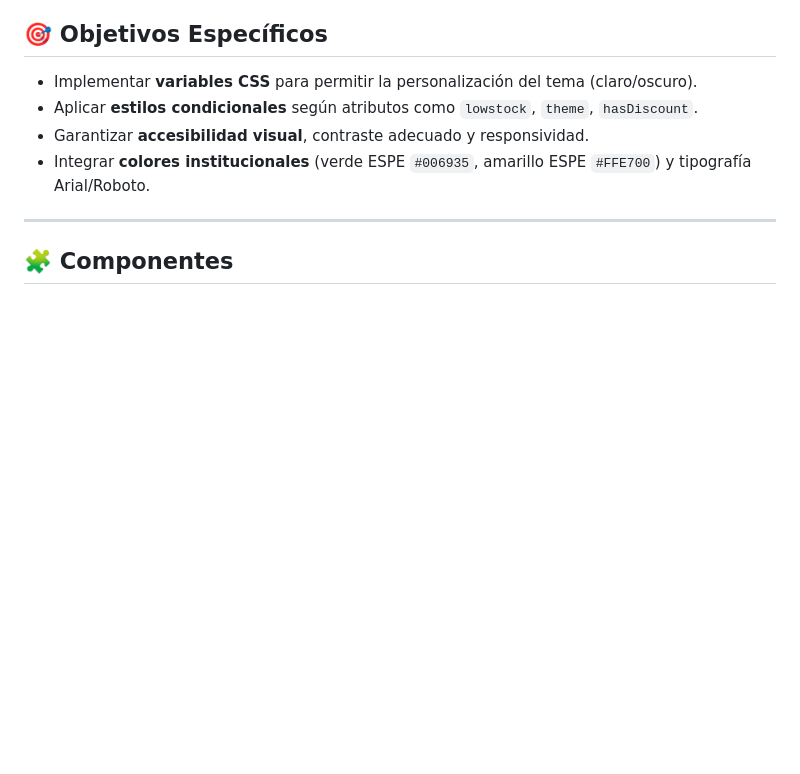
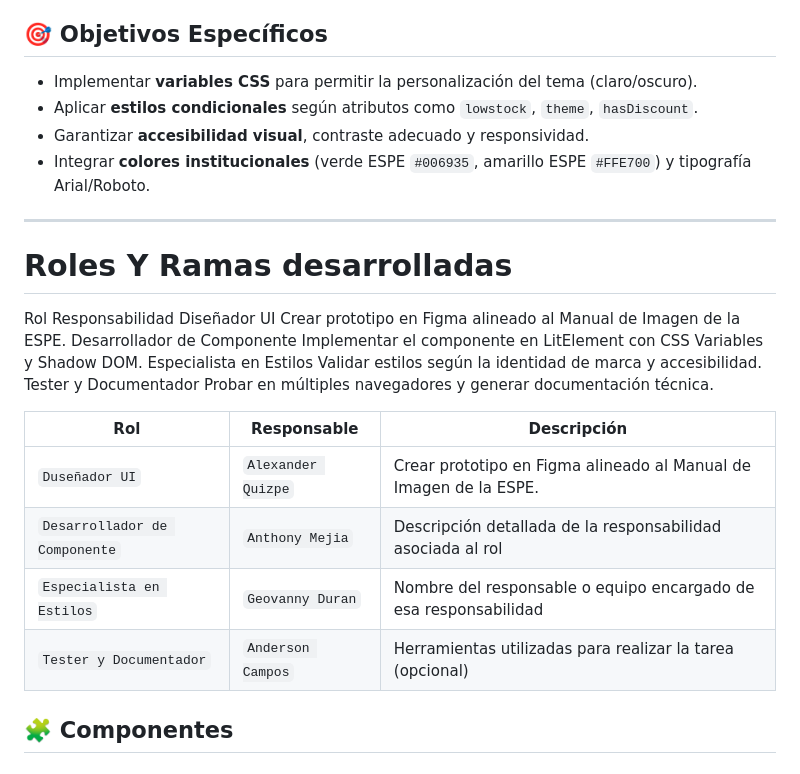
Before and after one commit to Alexmig24/tarea3-personalizar-visualmente, a Markdown page: README.md, the part around the change. Rendered like a GitHub page; blank space fills up the shorter version.

```diff
--- a/README.md
+++ b/README.md
@@ -14,6 +14,29 @@ Desarrollar dos componentes visualmente personalizables utilizando **CSS Variabl
 - Integrar **colores institucionales** (verde ESPE `#006935`, amarillo ESPE `#FFE700`) y tipografía Arial/Roboto.
 
 ---
+# Roles Y Ramas desarrolladas
+
+
+Rol
+Responsabilidad
+Diseñador UI
+Crear prototipo en Figma alineado al Manual de Imagen de la ESPE.
+Desarrollador de Componente
+Implementar el componente en LitElement con CSS Variables y Shadow DOM.
+Especialista en Estilos
+Validar estilos según la identidad de marca y accesibilidad.
+Tester y Documentador
+Probar en múltiples navegadores y generar documentación técnica.
+
+| **Rol**                    | **Responsable**     | **Descripción**                                          |
+|----------------------------|--------------|----------------------------------------------------------|
+| `Duseñador UI`                       | `Alexander Quizpe`     | Crear prototipo en Figma alineado al Manual de Imagen de la ESPE.                     |
+| `Desarrollador de Componente`           | `Anthony Mejia`     | Descripción detallada de la responsabilidad asociada al rol |
+| `Especialista en Estilos`               | `Geovanny Duran`     | Nombre del responsable o equipo encargado de esa responsabilidad |
+| `Tester y Documentador`              | `Anderson Campos`      | Herramientas utilizadas para realizar la tarea (opcional) |
+
+
+
 
 ## 🧩 Componentes
 
```
